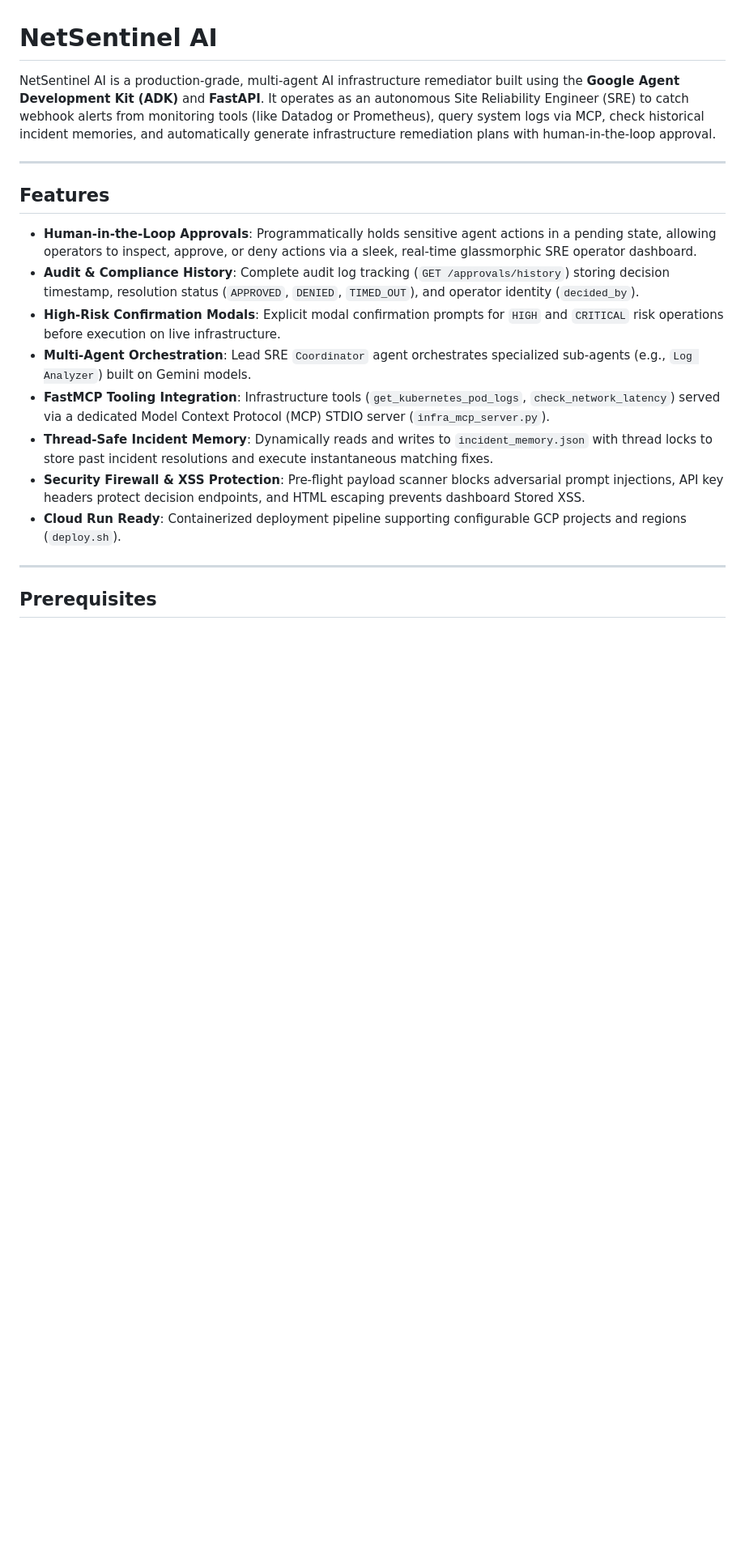
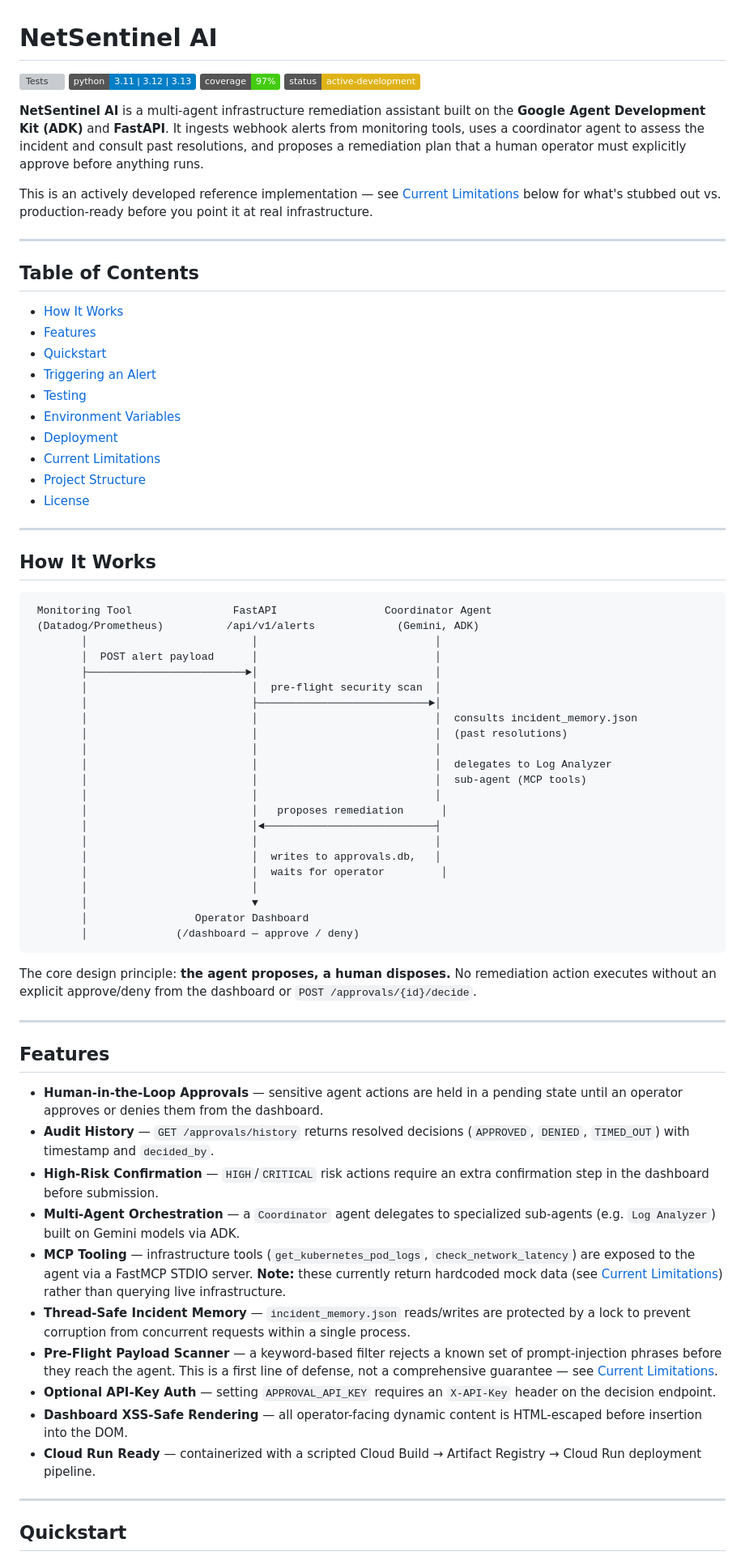
Before and after one commit to madalapranavsai/NetSentinel-AI, a Markdown page: README.md, the part around one of its changes. Shown at 81% size. GitHub-like rendering; badges without logos; blank space fills up the shorter version; grey boxes are pictures that could not be loaded.

Commit message:
readme 2.0

````diff
--- a/README.md
+++ b/README.md
@@ -1,21 +1,76 @@
 # NetSentinel AI
 
-NetSentinel AI is a production-grade, multi-agent AI infrastructure remediator built using the **Google Agent Development Kit (ADK)** and **FastAPI**. It operates as an autonomous Site Reliability Engineer (SRE) to catch webhook alerts from monitoring tools (like Datadog or Prometheus), query system logs via MCP, check historical incident memories, and automatically generate infrastructure remediation plans with human-in-the-loop approval.
+[![Tests](https://github.com/madalapranavsai/NetSentinel-AI/actions/workflows/test.yml/badge.svg)](https://github.com/madalapranavsai/NetSentinel-AI/actions/workflows/test.yml)
+![Python](https://img.shields.io/badge/python-3.11%20%7C%203.12%20%7C%203.13-blue)
+![Coverage](https://img.shields.io/badge/coverage-97%25-brightgreen)
+![Status](https://img.shields.io/badge/status-active--development-yellow)
+
+**NetSentinel AI** is a multi-agent infrastructure remediation assistant built on the **Google Agent Development Kit (ADK)** and **FastAPI**. It ingests webhook alerts from monitoring tools, uses a coordinator agent to assess the incident and consult past resolutions, and proposes a remediation plan that a human operator must explicitly approve before anything runs.
+
+This is an actively developed reference implementation — see [Current Limitations](#current-limitations) below for what's stubbed out vs. production-ready before you point it at real infrastructure.
+
+---
+
+## Table of Contents
+
+- [How It Works](#how-it-works)
+- [Features](#features)
+- [Quickstart](#quickstart)
+- [Triggering an Alert](#triggering-an-alert)
+- [Testing](#testing)
+- [Environment Variables](#environment-variables)
+- [Deployment](#deployment)
+- [Current Limitations](#current-limitations)
+- [Project Structure](#project-structure)
+- [License](#license)
+
+---
+
+## How It Works
+
+```
+ Monitoring Tool                FastAPI                 Coordinator Agent
+ (Datadog/Prometheus)          /api/v1/alerts             (Gemini, ADK)
+        │                          │                            │
+        │  POST alert payload      │                            │
+        ├─────────────────────────►│                            │
+        │                          │  pre-flight security scan  │
+        │                          ├───────────────────────────►│
+        │                          │                            │  consults incident_memory.json
+        │                          │                            │  (past resolutions)
+        │                          │                            │
+        │                          │                            │  delegates to Log Analyzer
+        │                          │                            │  sub-agent (MCP tools)
+        │                          │                            │
+        │                          │   proposes remediation      │
+        │                          │◄───────────────────────────┤
+        │                          │                            │
+        │                          │  writes to approvals.db,   │
+        │                          │  waits for operator         │
+        │                          │
+        │                          ▼
+        │                 Operator Dashboard
+        │              (/dashboard — approve / deny)
+```
+
+The core design principle: **the agent proposes, a human disposes.** No remediation action executes without an explicit approve/deny from the dashboard or `POST /approvals/{id}/decide`.
 
 ---
 
 ## Features
 
-- **Human-in-the-Loop Approvals**: Programmatically holds sensitive agent actions in a pending state, allowing operators to inspect, approve, or deny actions via a sleek, real-time glassmorphic SRE operator dashboard.
-- **Audit & Compliance History**: Complete audit log tracking (`GET /approvals/history`) storing decision timestamp, resolution status (`APPROVED`, `DENIED`, `TIMED_OUT`), and operator identity (`decided_by`).
-- **High-Risk Confirmation Modals**: Explicit modal confirmation prompts for `HIGH` and `CRITICAL` risk operations before execution on live infrastructure.
-- **Multi-Agent Orchestration**: Lead SRE `Coordinator` agent orchestrates specialized sub-agents (e.g., `Log Analyzer`) built on Gemini models.
-- **FastMCP Tooling Integration**: Infrastructure tools (`get_kubernetes_pod_logs`, `check_network_latency`) served via a dedicated Model Context Protocol (MCP) STDIO server (`infra_mcp_server.py`).
-- **Thread-Safe Incident Memory**: Dynamically reads and writes to `incident_memory.json` with thread locks to store past incident resolutions and execute instantaneous matching fixes.
-- **Security Firewall & XSS Protection**: Pre-flight payload scanner blocks adversarial prompt injections, API key headers protect decision endpoints, and HTML escaping prevents dashboard Stored XSS.
-- **Cloud Run Ready**: Containerized deployment pipeline supporting configurable GCP projects and regions (`deploy.sh`).
+- **Human-in-the-Loop Approvals** — sensitive agent actions are held in a pending state until an operator approves or denies them from the dashboard.
+- **Audit History** — `GET /approvals/history` returns resolved decisions (`APPROVED`, `DENIED`, `TIMED_OUT`) with timestamp and `decided_by`.
+- **High-Risk Confirmation** — `HIGH`/`CRITICAL` risk actions require an extra confirmation step in the dashboard before submission.
+- **Multi-Agent Orchestration** — a `Coordinator` agent delegates to specialized sub-agents (e.g. `Log Analyzer`) built on Gemini models via ADK.
+- **MCP Tooling** — infrastructure tools (`get_kubernetes_pod_logs`, `check_network_latency`) are exposed to the agent via a FastMCP STDIO server. **Note:** these currently return hardcoded mock data (see [Current Limitations](#current-limitations)) rather than querying live infrastructure.
+- **Thread-Safe Incident Memory** — `incident_memory.json` reads/writes are protected by a lock to prevent corruption from concurrent requests within a single process.
+- **Pre-Flight Payload Scanner** — a keyword-based filter rejects a known set of prompt-injection phrases before they reach the agent. This is a first line of defense, not a comprehensive guarantee — see [Current Limitations](#current-limitations).
+- **Optional API-Key Auth** — setting `APPROVAL_API_KEY` requires an `X-API-Key` header on the decision endpoint.
+- **Dashboard XSS-Safe Rendering** — all operator-facing dynamic content is HTML-escaped before insertion into the DOM.
+- **Cloud Run Ready** — containerized with a scripted Cloud Build → Artifact Registry → Cloud Run deployment pipeline.
 
 ---
 
-## Prerequisites
+## Quickstart
 
````
Also changed, not shown: other parts of README.md (+77 -78 lines).
